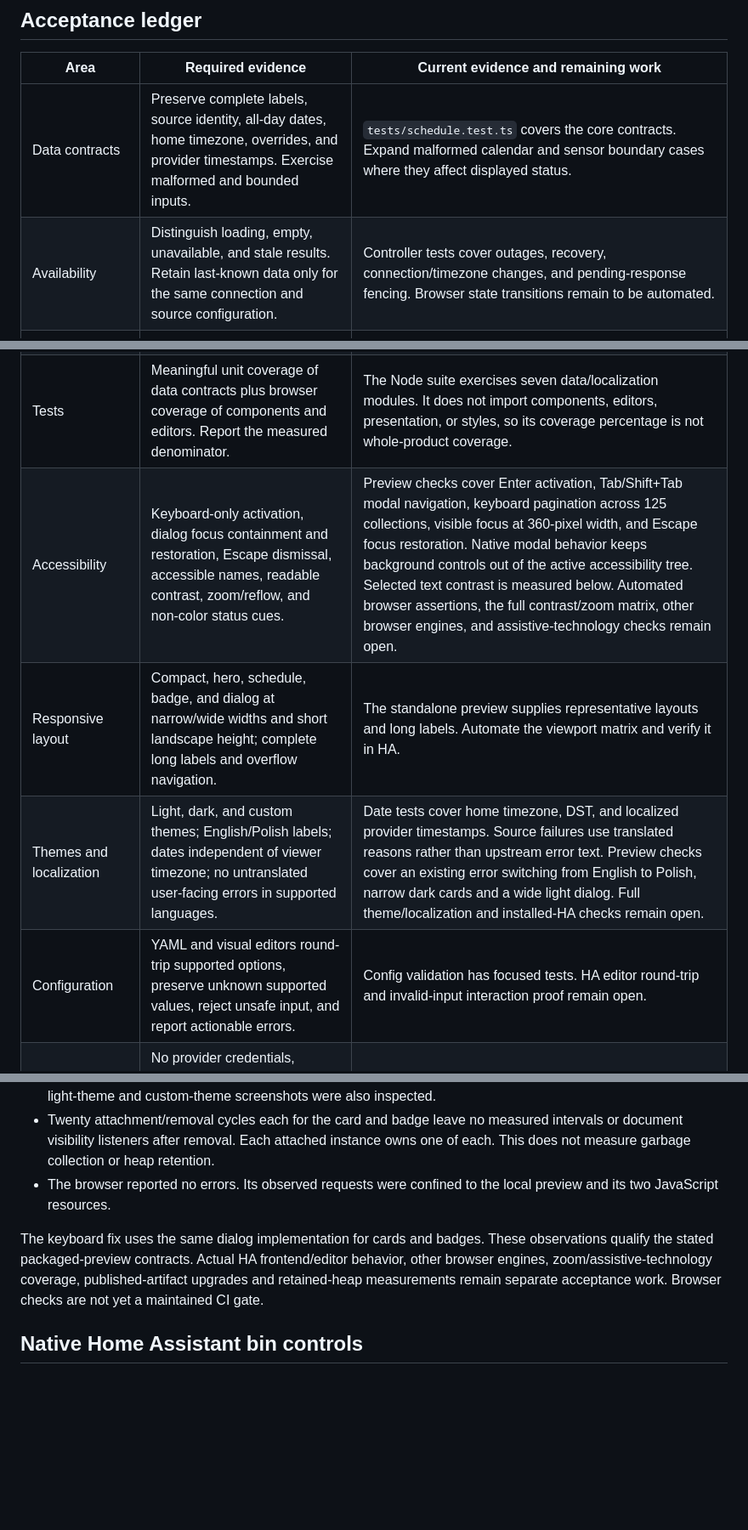
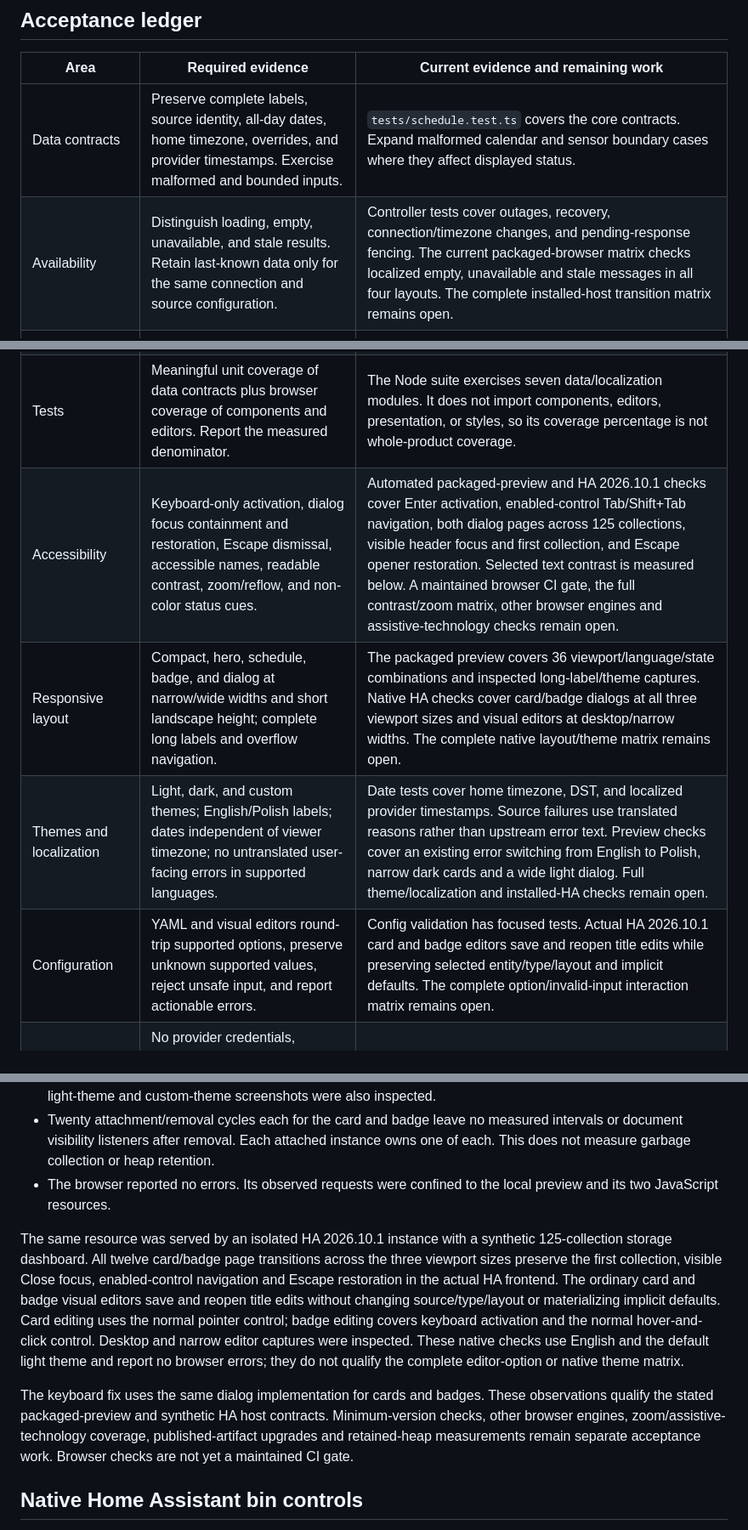
Before and after one commit to EvotecIT/lovelace-waste-pickup-planner, a Markdown page: docs/quality.md, 3 parts joined by grey strips. Shown at 85% size. Rendered like a GitHub page; blank space fills up the shorter version.

Commit message:
Record native HA keyboard and editor qualification

```diff
--- a/docs/quality.md
+++ b/docs/quality.md
@@ -16,14 +16,14 @@ build, or supported HA changes.
 | Area | Required evidence | Current evidence and remaining work |
 | --- | --- | --- |
 | Data contracts | Preserve complete labels, source identity, all-day dates, home timezone, overrides, and provider timestamps. Exercise malformed and bounded inputs. | `tests/schedule.test.ts` covers the core contracts. Expand malformed calendar and sensor boundary cases where they affect displayed status. |
-| Availability | Distinguish loading, empty, unavailable, and stale results. Retain last-known data only for the same connection and source configuration. | Controller tests cover outages, recovery, connection/timezone changes, and pending-response fencing. Browser state transitions remain to be automated. |
+| Availability | Distinguish loading, empty, unavailable, and stale results. Retain last-known data only for the same connection and source configuration. | Controller tests cover outages, recovery, connection/timezone changes, and pending-response fencing. The current packaged-browser matrix checks localized empty, unavailable and stale messages in all four layouts. The complete installed-host transition matrix remains open. |
 | Resource lifetime | Repeated attachment/removal and editor changes release timers/listeners, suppress obsolete results, and keep request volume bounded. | Calendar-cache tests cover shared requests, expiry, revalidation, and pressure. The packaged-browser check below covers repeated attachment/removal, timer/listener release, pending-response fencing, and reopening. Heap retention and installed-HA lifecycle measurements remain open. |
 | Types | Strict checking of every production TypeScript module. | `npm run check` uses `strict: true` and includes all `src/**/*.ts`. Dependency declaration checking is skipped; this is not a claim about third-party type quality. |
 | Tests | Meaningful unit coverage of data contracts plus browser coverage of components and editors. Report the measured denominator. | The Node suite exercises seven data/localization modules. It does not import components, editors, presentation, or styles, so its coverage percentage is not whole-product coverage. |
-| Accessibility | Keyboard-only activation, dialog focus containment and restoration, Escape dismissal, accessible names, readable contrast, zoom/reflow, and non-color status cues. | Preview checks cover Enter activation, Tab/Shift+Tab modal navigation, keyboard pagination across 125 collections, visible focus at 360-pixel width, and Escape focus restoration. Native modal behavior keeps background controls out of the active accessibility tree. Selected text contrast is measured below. Automated browser assertions, the full contrast/zoom matrix, other browser engines, and assistive-technology checks remain open. |
-| Responsive layout | Compact, hero, schedule, badge, and dialog at narrow/wide widths and short landscape height; complete long labels and overflow navigation. | The standalone preview supplies representative layouts and long labels. Automate the viewport matrix and verify it in HA. |
+| Accessibility | Keyboard-only activation, dialog focus containment and restoration, Escape dismissal, accessible names, readable contrast, zoom/reflow, and non-color status cues. | Automated packaged-preview and HA 2026.10.1 checks cover Enter activation, enabled-control Tab/Shift+Tab navigation, both dialog pages across 125 collections, visible header focus and first collection, and Escape opener restoration. Selected text contrast is measured below. A maintained browser CI gate, the full contrast/zoom matrix, other browser engines and assistive-technology checks remain open. |
+| Responsive layout | Compact, hero, schedule, badge, and dialog at narrow/wide widths and short landscape height; complete long labels and overflow navigation. | The packaged preview covers 36 viewport/language/state combinations and inspected long-label/theme captures. Native HA checks cover card/badge dialogs at all three viewport sizes and visual editors at desktop/narrow widths. The complete native layout/theme matrix remains open. |
 | Themes and localization | Light, dark, and custom themes; English/Polish labels; dates independent of viewer timezone; no untranslated user-facing errors in supported languages. | Date tests cover home timezone, DST, and localized provider timestamps. Source failures use translated reasons rather than upstream error text. Preview checks cover an existing error switching from English to Polish, narrow dark cards and a wide light dialog. Full theme/localization and installed-HA checks remain open. |
-| Configuration | YAML and visual editors round-trip supported options, preserve unknown supported values, reject unsafe input, and report actionable errors. | Config validation has focused tests. HA editor round-trip and invalid-input interaction proof remain open. |
+| Configuration | YAML and visual editors round-trip supported options, preserve unknown supported values, reject unsafe input, and report actionable errors. | Config validation has focused tests. Actual HA 2026.10.1 card and badge editors save and reopen title edits while preserving selected entity/type/layout and implicit defaults. The complete option/invalid-input interaction matrix remains open. |
 | Privacy and security | No provider credentials, external artwork requests, template execution, or unsafe navigation; bounded source inputs and no sensitive diagnostic leakage. | Adapters and config validation constrain inputs; the bundle includes artwork. Browser network inspection and dependency/artifact audit remain open. |
 | Compatibility | Verify the declared minimum HA version, current stable HA, and supported desktop/mobile browser engines. Record beta results separately. | `hacs.json` declares HA 2026.9.1. Installed-host and cross-browser qualification remain open. |
 | Delivery | Build from the lockfile, keep the committed HACS resource identical to source output, verify the packed payload, and install the actual release artifact. | CI runs tests, type checking, packing, and a generated-resource diff check. Published-artifact installation and upgrade proof remain open. |
@@ -154,9 +154,20 @@ qualification runner used the published HtmlTinkerX 3.0.5 browser owner.
 - The browser reported no errors. Its observed requests were confined to the
   local preview and its two JavaScript resources.
 
+The same resource was served by an isolated HA 2026.10.1 instance with a synthetic
+125-collection storage dashboard. All twelve card/badge page transitions across
+the three viewport sizes preserve the first collection, visible Close focus,
+enabled-control navigation and Escape restoration in the actual HA frontend.
+The ordinary card and badge visual editors save and reopen title edits without
+changing source/type/layout or materializing implicit defaults. Card editing uses
+the normal pointer control; badge editing covers keyboard activation and the
+normal hover-and-click control. Desktop and narrow editor captures were inspected.
+These native checks use English and the default light theme and report no browser
+errors; they do not qualify the complete editor-option or native theme matrix.
+
 The keyboard fix uses the same dialog implementation for cards and badges.
-These observations qualify the stated packaged-preview contracts. Actual HA
-frontend/editor behavior, other browser engines, zoom/assistive-technology
+These observations qualify the stated packaged-preview and synthetic HA host
+contracts. Minimum-version checks, other browser engines, zoom/assistive-technology
 coverage, published-artifact upgrades and retained-heap measurements remain
 separate acceptance work. Browser checks are not yet a maintained CI gate.
 
```
